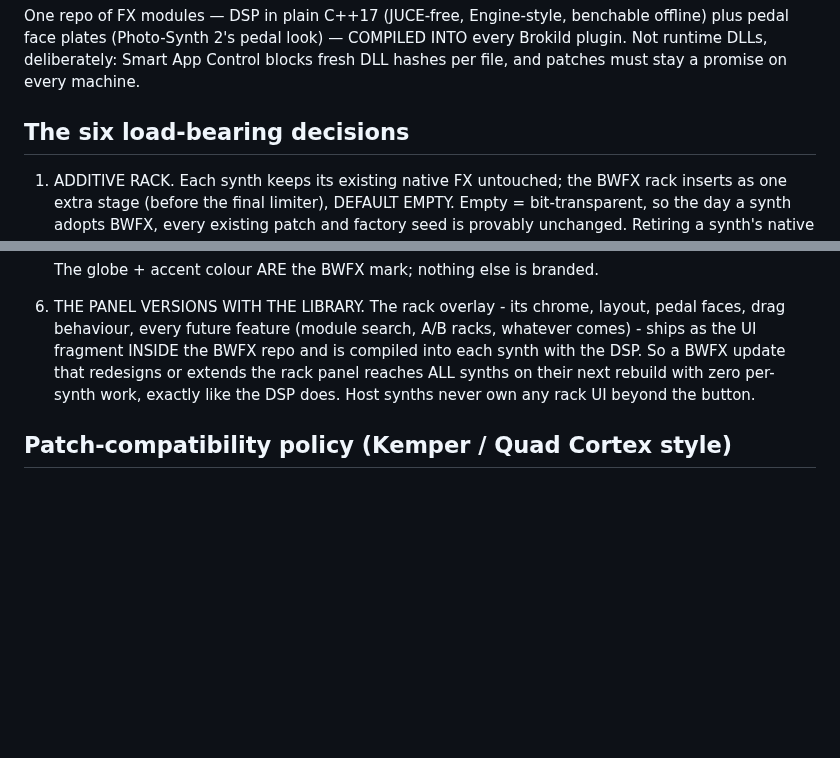
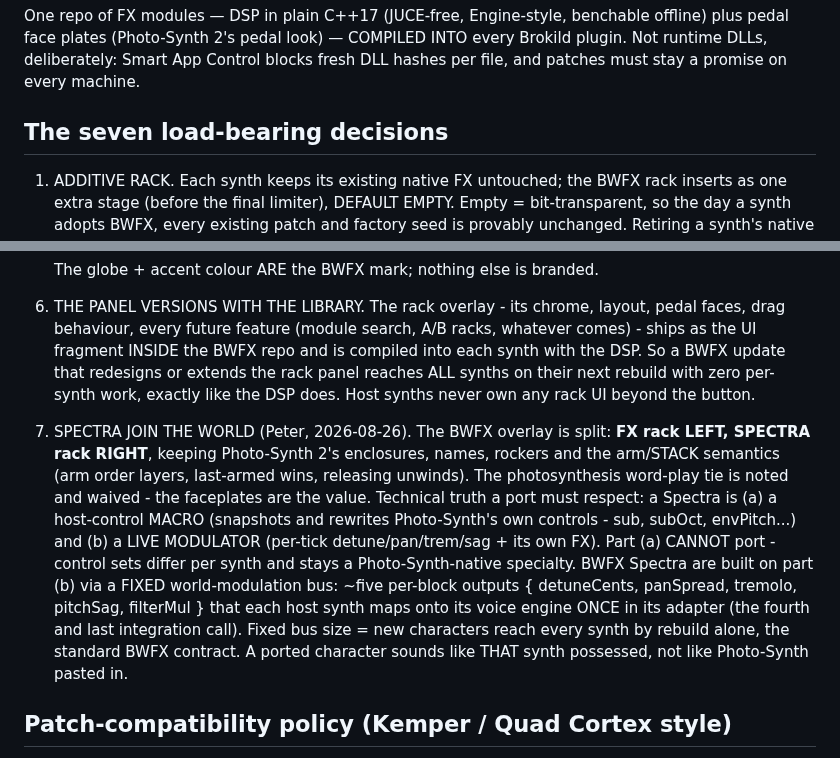
Before and after one commit to peterboggild/BrokildApps, a Markdown page: BWFX-DESIGN.md, 2 parts joined by grey strips. GitHub-like rendering; blank space fills up the shorter version.

Commit message:
BWFX design: SPECTRA rack joins the overlay (FX left, SPECTRA right) on a fixed world-modulation bus
Co-Authored-By: Claude Fable 5 <noreply@anthropic.com>

```diff
--- a/BWFX-DESIGN.md
+++ b/BWFX-DESIGN.md
@@ -12,7 +12,7 @@ COMPILED INTO every Brokild plugin. Not runtime DLLs, deliberately: Smart
 App Control blocks fresh DLL hashes per file, and patches must stay a
 promise on every machine.
 
-## The six load-bearing decisions
+## The seven load-bearing decisions
 
 1. ADDITIVE RACK. Each synth keeps its existing native FX untouched; the
    BWFX rack inserts as one extra stage (before the final limiter), DEFAULT
@@ -81,6 +81,23 @@ promise on every machine.
    their next rebuild with zero per-synth work, exactly like the DSP does.
    Host synths never own any rack UI beyond the button.
 
+7. SPECTRA JOIN THE WORLD (Peter, 2026-08-26). The BWFX overlay is split:
+   **FX rack LEFT, SPECTRA rack RIGHT**, keeping Photo-Synth 2's enclosures,
+   names, rockers and the arm/STACK semantics (arm order layers, last-armed
+   wins, releasing unwinds). The photosynthesis word-play tie is noted and
+   waived - the faceplates are the value.
+   Technical truth a port must respect: a Spectra is (a) a host-control
+   MACRO (snapshots and rewrites Photo-Synth's own controls - sub, subOct,
+   envPitch...) and (b) a LIVE MODULATOR (per-tick detune/pan/trem/sag +
+   its own FX). Part (a) CANNOT port - control sets differ per synth and
+   stays a Photo-Synth-native specialty. BWFX Spectra are built on part (b)
+   via a FIXED world-modulation bus: ~five per-block outputs
+   { detuneCents, panSpread, tremolo, pitchSag, filterMul } that each host
+   synth maps onto its voice engine ONCE in its adapter (the fourth and
+   last integration call). Fixed bus size = new characters reach every
+   synth by rebuild alone, the standard BWFX contract. A ported character
+   sounds like THAT synth possessed, not like Photo-Synth pasted in.
+
 ## Patch-compatibility policy (Kemper / Quad Cortex style)
 
 - A patch stores its own rack; a NEW module never touches existing patches.
```
